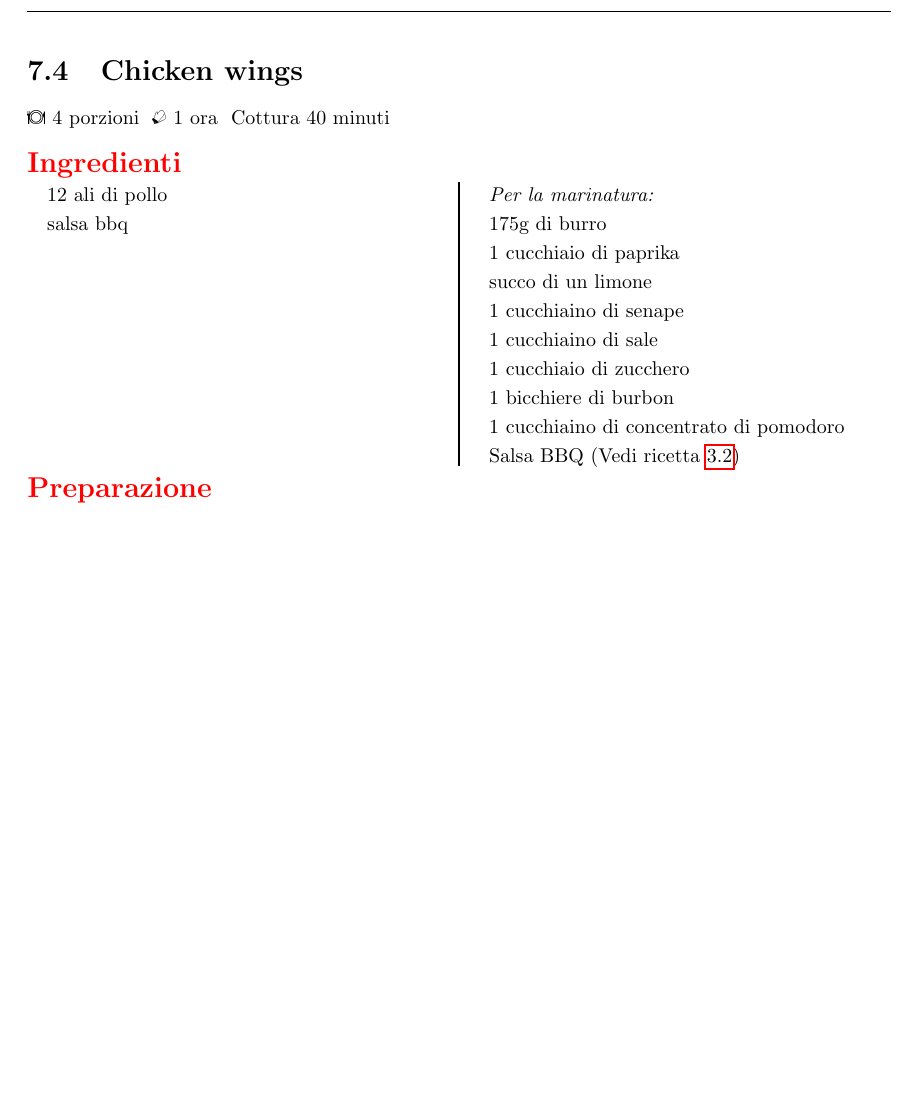
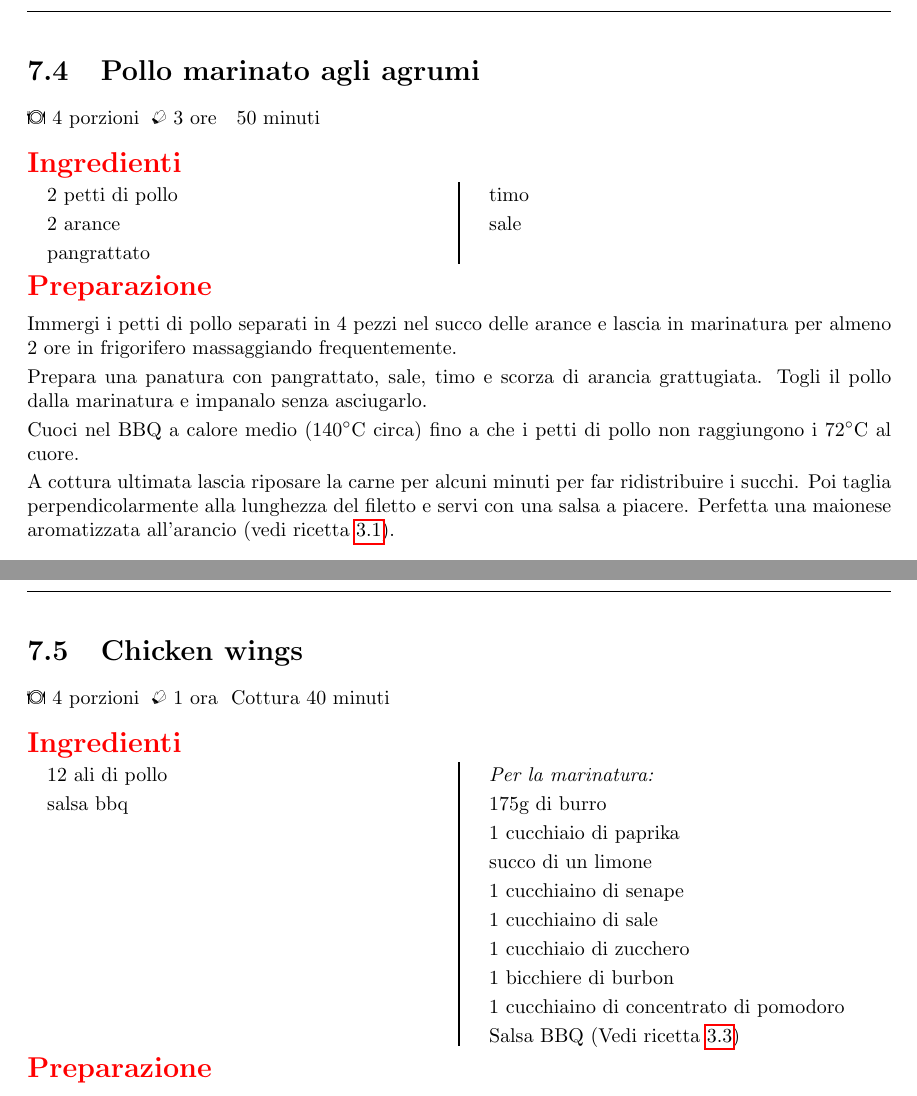
Before and after one commit to massimobarbieri/Appunti-di-cucina, a LaTeX document (main.tex, which reads Ricette/BBQ/pollo-marinato-agli-agrumi.tex): part of page 23 of 33 before the commit and two parts of pages 24 and 25 of 35 after it, the two joined at a grey line, cut at the place of the change, the shorter picture padded with empty space. Compiled offline with pdfLaTeX.

Commit message:
Aggiunte ricette: maione e pollo agli agrumi

```diff
--- /dev/null
+++ b/Ricette/BBQ/pollo-marinato-agli-agrumi.tex
@@ -0,0 +1,45 @@
+\recipe[]{Pollo marinato agli agrumi}
+\serves{4}
+\preptime{3 ore}
+\cooktime[]{50 minuti}
+%\vegetarian
+%\freeze
+\begin{ingreds}
+	2 petti di pollo
+	2 arance
+	pangrattato
+	timo
+	sale
+%\columnbreak
+%\ingredients[For the Crumble Mixture:]
+
+\end{ingreds}
+
+\begin{method}
+Immergi i petti di pollo separati in 4 pezzi nel succo delle arance e lascia in marinatura per almeno 2 ore in frigorifero massaggiando frequentemente.
+
+Prepara una panatura con pangrattato, sale, timo e scorza di arancia grattugiata. Togli il pollo dalla marinatura e impanalo senza asciugarlo.
+
+Cuoci nel BBQ a calore medio (\temp{140} circa) fino a che i petti di pollo non raggiungono i \temp{72} al cuore.
+
+A cottura ultimata lascia riposare la carne per alcuni minuti per far ridistribuire i succhi. Poi taglia perpendicolarmente alla lunghezza del filetto e servi con una salsa a piacere. Perfetta una maionese aromatizzata all'arancio (vedi ricetta \ref{maionese}).
+
+%\begin{table}[h]
+%\begin{tabular}{lcc}
+%\toprule
+%	Ingredienti	&	Peso(g)	&	Peso(g)\\
+%\midrule
+%	Paprika		&	40	&	60	\\
+%	Sale		&	33	&	50	\\
+%	Zucchero	&	20	&	30	\\
+%	Cumino		&	2	&	3	\\
+%	Pepe		&	6	&	9	\\
+%	Aglio		&	12	&	18	\\
+%	Origano		&	2	&	3	\\
+%\bottomrule
+%\end{tabular}
+%\end{table}
+
+\end{method}
+
+%\showit[1.25in]{example-image-b}{This is a picture}
--- a/main.tex
+++ b/main.tex
@@ -223,10 +224,11 @@
 
 \newpage
 \chapter{BBQ}
-\input{./Ricette/BBQ/bombette-pugliesi.tex}
-\input{./Ricette/BBQ/eliche-di-pollo-al-curry.tex}
-\input{./Ricette/BBQ/involtini-alla-siciliana.tex}
-\input{./Ricette/BBQ/smoked-chicken-wings.tex}
+\input{./Ricette/BBQ/bombette-pugliesi}
+\input{./Ricette/BBQ/eliche-di-pollo-al-curry}
+\input{./Ricette/BBQ/involtini-alla-siciliana}
+\input{./Ricette/BBQ/pollo-marinato-agli-agrumi}
+\input{./Ricette/BBQ/smoked-chicken-wings}
 
 \newpage
 \chapter{Cottura a bassa temperatura (CBT)}
```
Also changed, not shown: Ricette/Salse/maionese.tex (added, +43 -0 lines), template.tex (+24 -6 lines), MyHack-Recipe-Book.pdf, main.tex (1 more changed lines), 5 other files.
